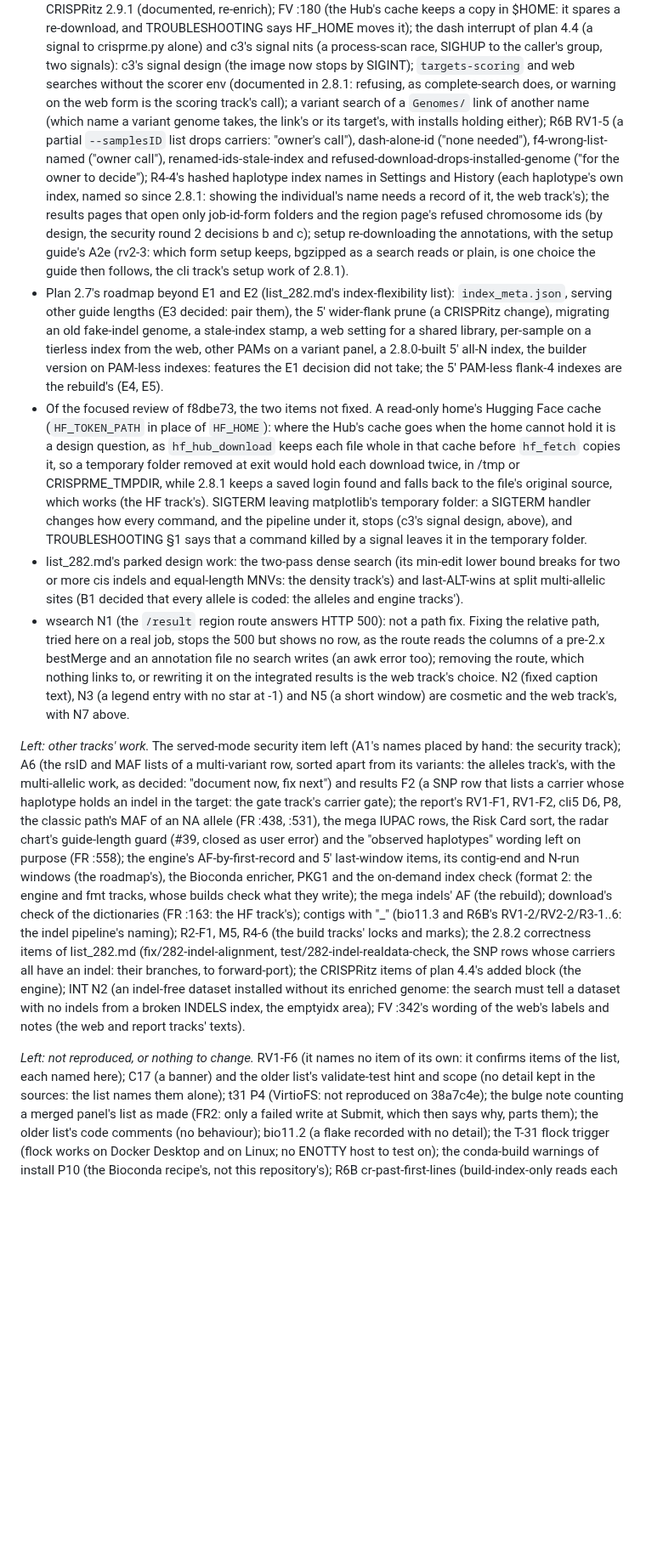
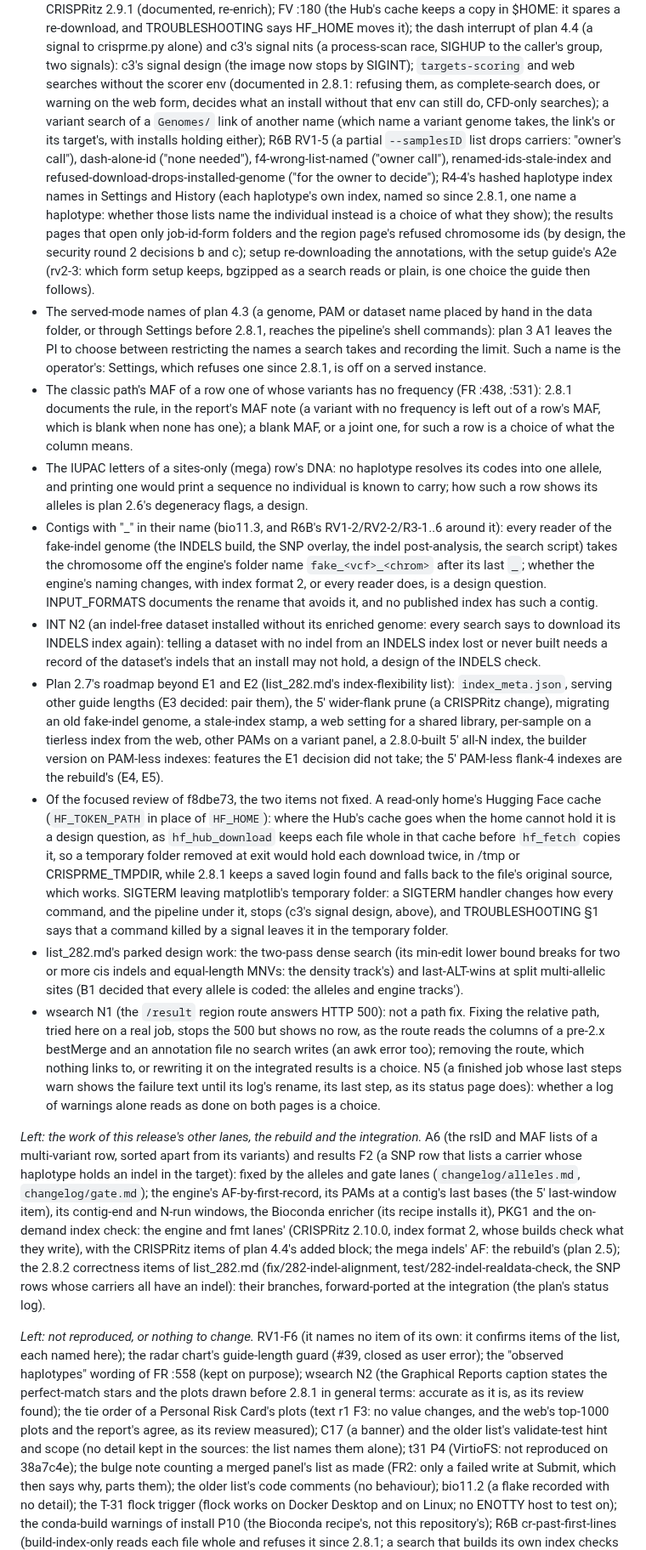
Before and after one commit to pinellolab/crisprme-plus, a Markdown page: changelog/defaults.md, the part around one of its changes. Shown at 85% size. Drawn GitHub-style; blank space fills up the shorter version.

Commit message:
defaults: changelog: the backlog record says P8 was fixed in 2.8.1, records this round's fixes, and gives each item left a reason of this release
P8 is fixed in 2.8.1 (test_tier_ref_columns). WEB-4, RV1-F1, RV1-F2, cli5 D6, FR :163, R2-F1,
R4-6, wsearch N3 and FV :342's first two are fixed here; M5 by E2's builds in the build lock. The
items the record left to tracks this release does not have (security, report, HF, build, web,
CI, scoring, the indel pipeline) each get the reason that holds: a design question or the PI's
call, nothing to change, or the lane of this release that fixed it.

Co-Authored-By: Claude Opus 5.5 <noreply@anthropic.com>

```diff
--- a/changelog/defaults.md
+++ b/changelog/defaults.md
@@ -108,18 +112,41 @@ not wrong). D3R3-7 is moot: no `{{EQUIVALENCE_NUMBERS}}` placeholder is left in
   a re-download, and TROUBLESHOOTING says HF_HOME moves it); the dash interrupt of plan 4.4 (a
   signal to crisprme.py alone) and c3's signal nits (a process-scan race, SIGHUP to the caller's
   group, two signals): c3's signal design (the image now stops by SIGINT); `targets-scoring` and web
-  searches without the scorer env (documented in 2.8.1: refusing, as complete-search does, or
-  warning on the web form is the scoring track's call); a variant search of a `Genomes/` link of
+  searches without the scorer env (documented in 2.8.1: refusing them, as complete-search does,
+  or warning on the web form, decides what an install without that env can still do, CFD-only
+  searches); a variant search of a `Genomes/` link of
   another name (which name a variant genome takes, the link's or its target's, with installs holding
   either); R6B RV1-5 (a partial `--samplesID` list drops carriers: "owner's call"), dash-alone-id
   ("none needed"), f4-wrong-list-named ("owner call"), renamed-ids-stale-index and
   refused-download-drops-installed-genome ("for the owner to decide"); R4-4's hashed haplotype index
-  names in Settings and History (each haplotype's own index, named so since 2.8.1: showing the
-  individual's name needs a record of it, the web track's); the results pages that open only
+  names in Settings and History (each haplotype's own index, named so since 2.8.1, one name a
+  haplotype: whether those lists name the individual instead is a choice of what they show); the
+  results pages that open only
   job-id-form folders and the region page's refused chromosome ids (by design, the security round 2
   decisions b and c); setup re-downloading the annotations, with the setup guide's A2e (rv2-3: which
-  form setup keeps, bgzipped as a search reads or plain, is one choice the guide then follows, the
-  cli track's setup work of 2.8.1).
+  form setup keeps, bgzipped as a search reads or plain, is one choice the guide then follows).
+- The served-mode names of plan 4.3 (a genome, PAM or dataset name placed by hand in the data
+  folder, or through Settings before 2.8.1, reaches the pipeline's shell commands): plan 3 A1
+  leaves the PI to choose between restricting the names a search takes and recording the limit.
+  Such a name is the operator's: Settings, which refuses one since 2.8.1, is off on a served
+  instance.
+- The classic path's MAF of a row one of whose variants has no frequency (FR :438, :531): 2.8.1
+  documents the rule, in the report's MAF note (a variant with no frequency is left out of a
+  row's MAF, which is blank when none has one); a blank MAF, or a joint one, for such a row is a
+  choice of what the column means.
+- The IUPAC letters of a sites-only (mega) row's DNA: no haplotype resolves its codes into one
+  allele, and printing one would print a sequence no individual is known to carry; how such a
+  row shows its alleles is plan 2.6's degeneracy flags, a design.
+- Contigs with "_" in their name (bio11.3, and R6B's RV1-2/RV2-2/R3-1..6 around it): every reader
+  of the fake-indel genome (the INDELS build, the SNP overlay, the indel post-analysis, the
+  search script) takes the chromosome off the engine's folder name `fake_<vcf>_<chrom>` after
+  its last `_`; whether the engine's naming changes, with index format 2, or every reader does,
+  is a design question. INPUT_FORMATS documents the rename that avoids it, and no published
+  index has such a contig.
+- INT N2 (an indel-free dataset installed without its enriched genome: every search says to
+  download its INDELS index again): telling a dataset with no indel from an INDELS index lost or
+  never built needs a record of the dataset's indels that an install may not hold, a design of
+  the INDELS check.
 - Plan 2.7's roadmap beyond E1 and E2 (list_282.md's index-flexibility list): `index_meta.json`,
   serving other guide lengths (E3 decided: pair them), the 5′ wider-flank prune (a CRISPRitz
   change), migrating an old fake-indel genome, a stale-index stamp, a web setting for a shared
@@ -131,7 +158,7 @@ not wrong). D3R3-7 is moot: no `{{EQUIVALENCE_NUMBERS}}` placeholder is left in
   is a design question, as `hf_hub_download` keeps each file whole in that cache before `hf_fetch`
   copies it, so a temporary folder removed at exit would hold each download twice, in /tmp or
   CRISPRME_TMPDIR, while 2.8.1 keeps a saved login found and falls back to the file's original
-  source, which works (the HF track's). SIGTERM leaving matplotlib's temporary folder: a SIGTERM
+  source, which works. SIGTERM leaving matplotlib's temporary folder: a SIGTERM
   handler changes how every command, and the pipeline under it, stops (c3's signal design, above),
   and TROUBLESHOOTING §1 says that a command killed by a signal leaves it in the temporary folder.
 - list_282.md's parked design work: the two-pass dense search (its min-edit lower bound breaks
@@ -141,30 +168,30 @@ not wrong). D3R3-7 is moot: no `{{EQUIVALENCE_NUMBERS}}` placeholder is left in
 - wsearch N1 (the `/result` region route answers HTTP 500): not a path fix. Fixing the relative
   path, tried here on a real job, stops the 500 but shows no row, as the route reads the columns of
   a pre-2.x bestMerge and an annotation file no search writes (an awk error too); removing the
-  route, which nothing links to, or rewriting it on the integrated results is the web track's
-  choice. N2 (fixed caption text), N3 (a legend entry with no star at -1) and N5 (a short window)
-  are cosmetic and the web track's, with N7 above.
+  route, which nothing links to, or rewriting it on the integrated results is a choice. N5 (a
+  finished job whose last steps warn shows the failure text until its log's rename, its last
+  step, as its status page does): whether a log of warnings alone reads as done on both pages is
+  a choice.
 
-*Left: other tracks' work.* The served-mode security item left (A1's names placed by hand: the
-security track); A6 (the rsID and MAF lists of a multi-variant row, sorted apart from its variants:
-the alleles track's, with the multi-allelic work, as decided: "document now, fix next") and results
-F2 (a SNP row that lists a carrier whose haplotype holds an indel in the target: the gate track's
-carrier gate); the report's RV1-F1, RV1-F2, cli5 D6, P8, the classic path's MAF of an NA allele (FR
-:438, :531), the mega IUPAC rows, the Risk Card sort, the radar chart's guide-length guard (#39,
-closed as user error) and the "observed haplotypes" wording left on purpose (FR :558); the engine's
-AF-by-first-record and 5′ last-window items, its contig-end and N-run windows (the roadmap's), the
-Bioconda enricher, PKG1 and the on-demand index check (format 2: the engine and fmt tracks, whose
-builds check what they write); the mega indels' AF (the rebuild); download's check of the
-dictionaries (FR :163: the HF track's); contigs with "_" (bio11.3 and R6B's RV1-2/RV2-2/R3-1..6: the
-indel pipeline's naming); R2-F1, M5, R4-6 (the build tracks' locks and marks); the 2.8.2 correctness
+*Left: the work of this release's other lanes, the rebuild and the integration.* A6 (the rsID
+and MAF lists of a multi-variant row, sorted apart from its variants) and results F2 (a SNP row
+that lists a carrier whose haplotype holds an indel in the target): fixed by the alleles and gate
+lanes (`changelog/alleles.md`, `changelog/gate.md`); the engine's AF-by-first-record, its PAMs at a
+contig's last bases (the 5′ last-window item), its contig-end and N-run windows, the Bioconda
+enricher (its recipe installs it), PKG1 and the on-demand index check: the engine and fmt lanes'
+(CRISPRitz 2.10.0, index format 2, whose builds check what they write), with the CRISPRitz items
+of plan 4.4's added block; the mega indels' AF: the rebuild's (plan 2.5); the 2.8.2 correctness
 items of list_282.md (fix/282-indel-alignment, test/282-indel-realdata-check, the SNP rows whose
-carriers all have an indel: their branches, to forward-port); the CRISPRitz items of plan 4.4's
-added block (the engine); INT N2 (an indel-free dataset installed without its enriched genome: the
-search must tell a dataset with no indels from a broken INDELS index, the emptyidx area); FV :342's
-wording of the web's labels and notes (the web and report tracks' texts).
+carriers all have an indel): their branches, forward-ported at the integration (the plan's
+status log).
 
 *Left: not reproduced, or nothing to change.* RV1-F6 (it names no item of its own: it confirms items
-of the list, each named here); C17 (a banner) and the older list's validate-test hint and scope (no
+of the list, each named here); the radar chart's guide-length guard (#39, closed as user error);
+the "observed haplotypes" wording of FR :558 (kept on purpose); wsearch N2 (the Graphical Reports
+caption states the perfect-match stars and the plots drawn before 2.8.1 in general terms: accurate
+as it is, as its review found); the tie order of a Personal Risk Card's plots (text r1 F3: no value
+changes, and the web's top-1000 plots and the report's agree, as its review measured); C17 (a
+banner) and the older list's validate-test hint and scope (no
 detail kept in the sources: the list names them alone); t31 P4 (VirtioFS: not reproduced on
 38a7c4e); the bulge note counting a merged panel's list as made (FR2: only a failed write at Submit,
 which then says why, parts them); the older list's code comments (no behaviour); bio11.2 (a flake
```
Also changed, not shown: other parts of changelog/defaults.md (+17 -10 lines).
